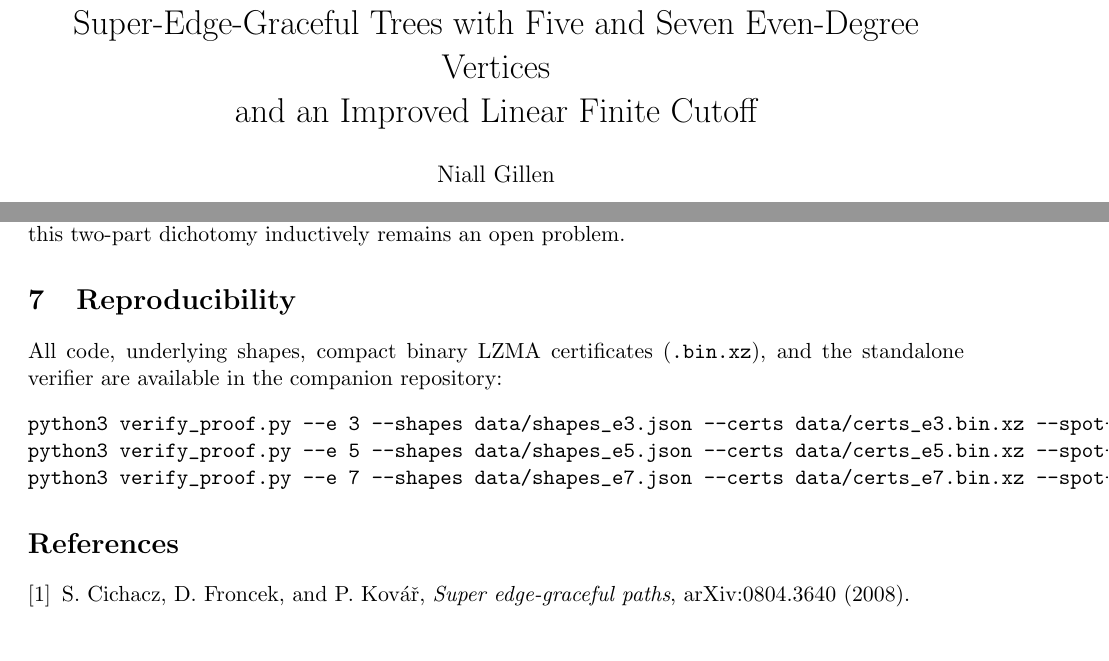
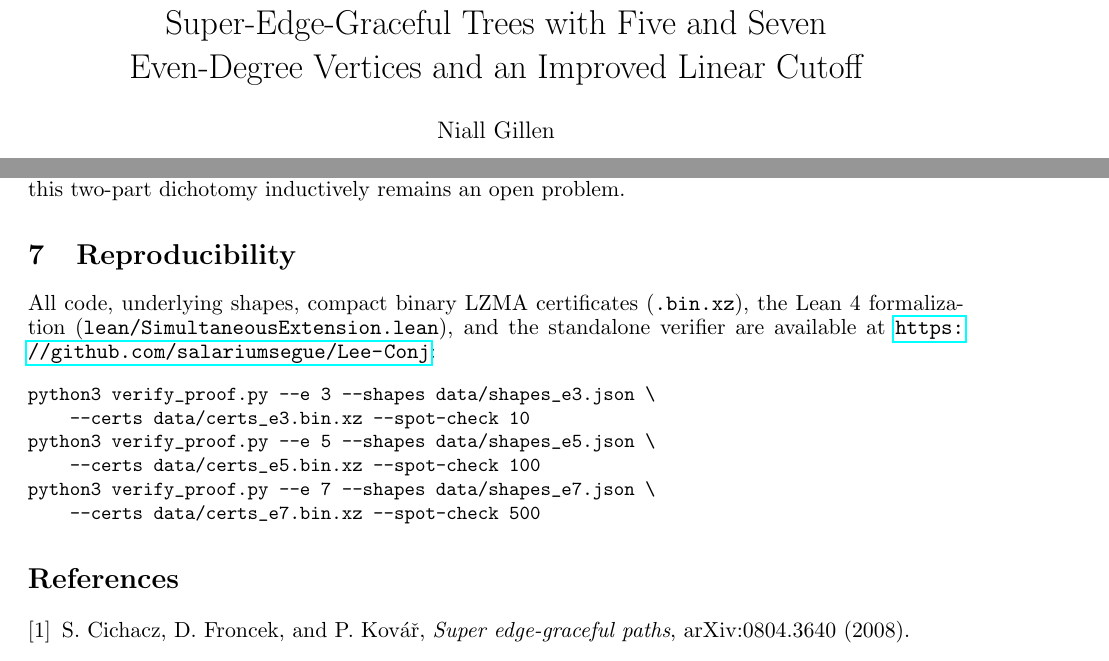
Before and after one commit to salariumsegue/Lee-Conj, a LaTeX paper (paper/main.tex): two parts of pages 1 and 6 of 6 before the commit and two parts of pages 1 and 6 of 7 after it, joined at a grey line, cut so that both start at the same text. Compiled offline with pdfLaTeX.

Commit message:
Fix Section 7 margin overflow and balance title line break

```diff
--- a/paper/main.tex
+++ b/paper/main.tex
@@ -13,8 +13,8 @@
 \newtheorem{definition}[theorem]{Definition}
 \newtheorem{remark}[theorem]{Remark}
 
-\title{Super-Edge-Graceful Trees with Five and Seven Even-Degree Vertices\\
-and an Improved Linear Finite Cutoff}
+\title{Super-Edge-Graceful Trees with Five and Seven\\
+Even-Degree Vertices and an Improved Linear Cutoff}
 \author{Niall Gillen}
 \date{\today}
 
@@ -202,12 +202,17 @@ At orders $15$ and $17$, a sharp structural dichotomy emerged: \emph{every singl
 
 \section{Reproducibility}
 
-All code, underlying shapes, compact binary LZMA certificates (\texttt{.bin.xz}), and the standalone verifier are available in the companion repository:
+All code, underlying shapes, compact binary LZMA certificates (\texttt{.bin.xz}), the Lean~4 formalization (\texttt{lean/SimultaneousExtension.lean}), and the standalone verifier are available at \url{https://github.com/salariumsegue/Lee-Conj}:
+{\small
 \begin{verbatim}
-python3 verify_proof.py --e 3 --shapes data/shapes_e3.json --certs data/certs_e3.bin.xz --spot-check 10
-python3 verify_proof.py --e 5 --shapes data/shapes_e5.json --certs data/certs_e5.bin.xz --spot-check 100
-python3 verify_proof.py --e 7 --shapes data/shapes_e7.json --certs data/certs_e7.bin.xz --spot-check 500
+python3 verify_proof.py --e 3 --shapes data/shapes_e3.json \
+    --certs data/certs_e3.bin.xz --spot-check 10
+python3 verify_proof.py --e 5 --shapes data/shapes_e5.json \
+    --certs data/certs_e5.bin.xz --spot-check 100
+python3 verify_proof.py --e 7 --shapes data/shapes_e7.json \
+    --certs data/certs_e7.bin.xz --spot-check 500
 \end{verbatim}
+}
 
 \begin{thebibliography}{9}
 \bibitem{Cichacz2008}
```
